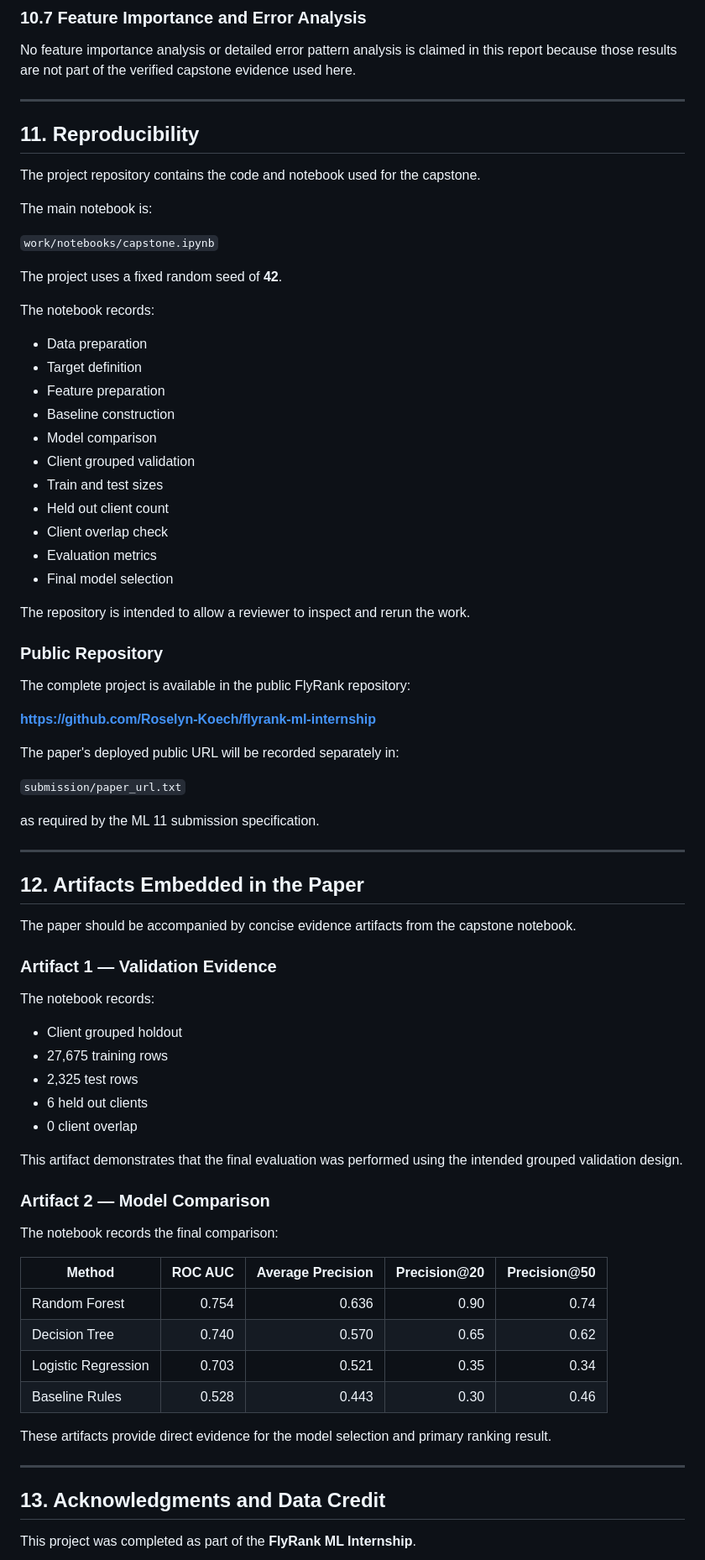
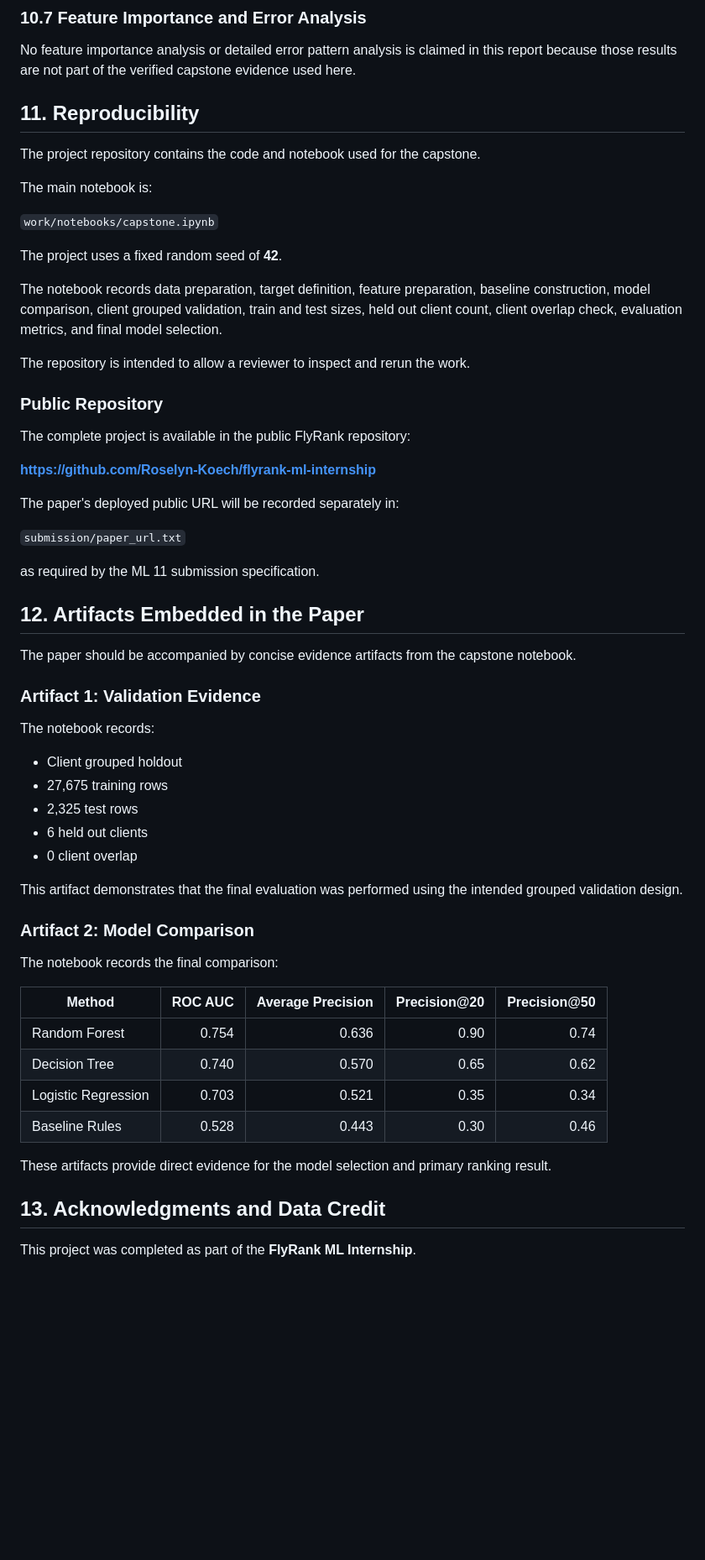
Before and after one commit to Roselyn-Koech/flyrank-ml-internship, a Markdown page: work/capstone_report.md, the part around one of its changes. Shown at 84% size. Drawn GitHub-style; blank space fills up the shorter version.

```diff
--- a/work/capstone_report.md
+++ b/work/capstone_report.md
@@ -402,8 +330,6 @@ A production version should monitor ranking quality over time and periodically r
 
 No feature importance analysis or detailed error pattern analysis is claimed in this report because those results are not part of the verified capstone evidence used here.
 
----
-
 ## 11. Reproducibility
 
 The project repository contains the code and notebook used for the capstone.
@@ -414,19 +340,7 @@ The main notebook is:
 
 The project uses a fixed random seed of **42**.
 
-The notebook records:
-
-* Data preparation
-* Target definition
-* Feature preparation
-* Baseline construction
-* Model comparison
-* Client grouped validation
-* Train and test sizes
-* Held out client count
-* Client overlap check
-* Evaluation metrics
-* Final model selection
+The notebook records data preparation, target definition, feature preparation, baseline construction, model comparison, client grouped validation, train and test sizes, held out client count, client overlap check, evaluation metrics, and final model selection.
 
 The repository is intended to allow a reviewer to inspect and rerun the work.
 
@@ -442,13 +356,11 @@ The paper's deployed public URL will be recorded separately in:
 
 as required by the ML 11 submission specification.
 
----
-
 ## 12. Artifacts Embedded in the Paper
 
 The paper should be accompanied by concise evidence artifacts from the capstone notebook.
 
-### Artifact 1 — Validation Evidence
+### Artifact 1: Validation Evidence
 
 The notebook records:
 
@@ -460,7 +372,7 @@ The notebook records:
 
 This artifact demonstrates that the final evaluation was performed using the intended grouped validation design.
 
-### Artifact 2 — Model Comparison
+### Artifact 2: Model Comparison
 
 The notebook records the final comparison:
 
@@ -473,8 +385,6 @@ The notebook records the final comparison:
 
 These artifacts provide direct evidence for the model selection and primary ranking result.
 
----
-
 ## 13. Acknowledgments and Data Credit
 
 This project was completed as part of the **FlyRank ML Internship**.
```
Also changed, not shown: other parts of work/capstone_report.md (+42 -118 lines).
